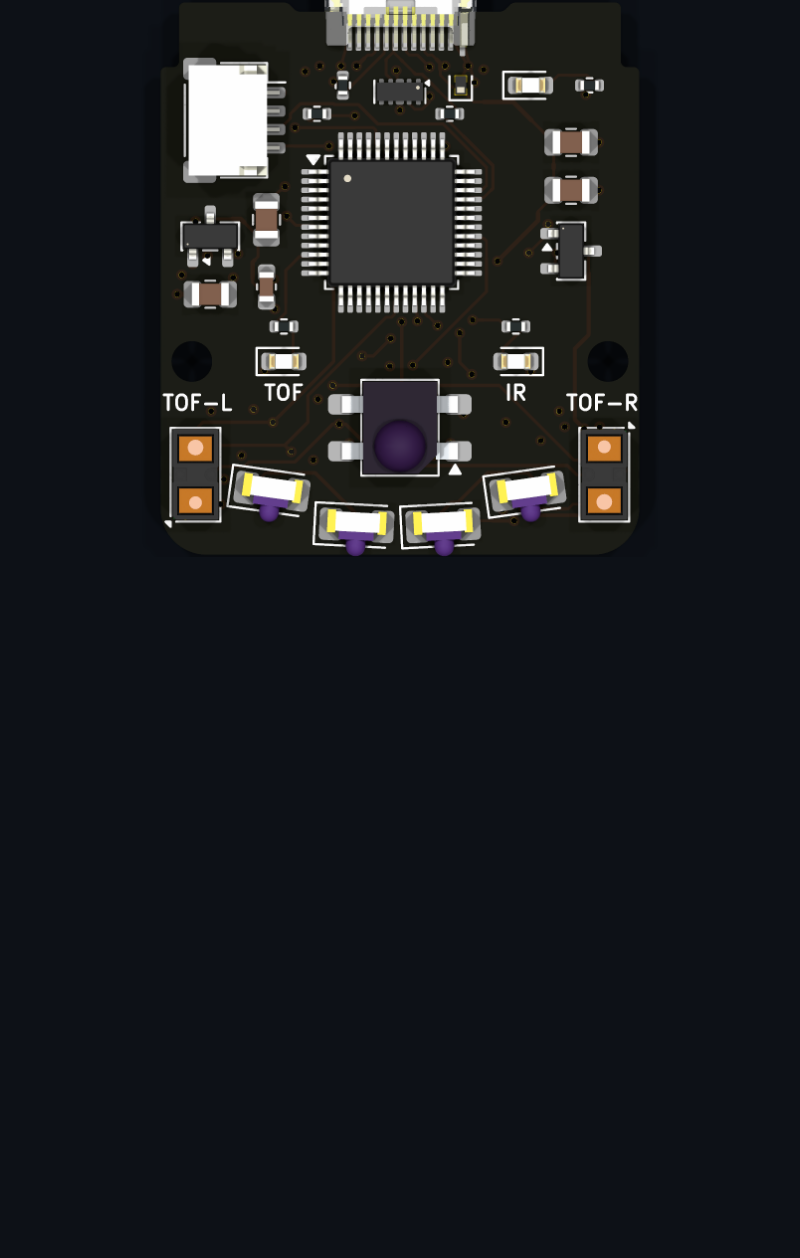
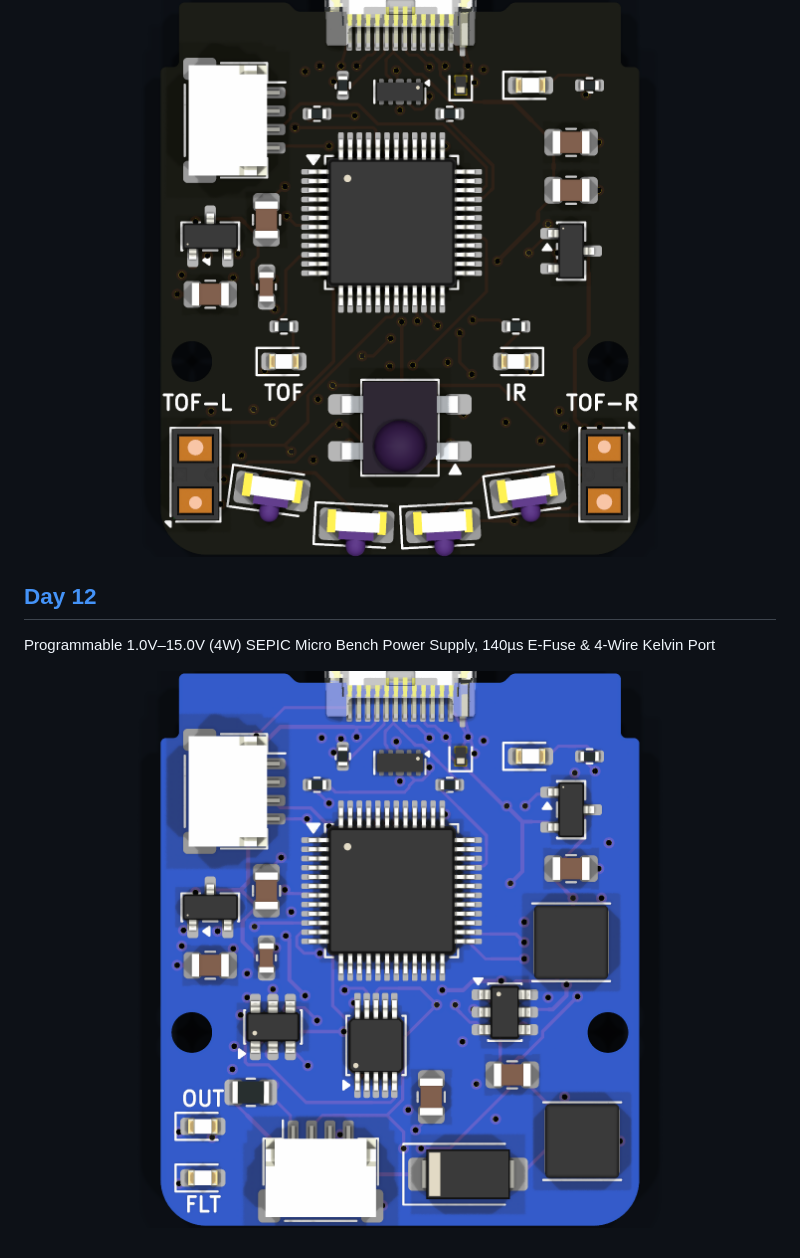
Before and after one commit to i2cjak/Framework_Expansion_Cards, a Markdown page: README.md, the part around the change. GitHub-like rendering; pictures changed too: img/day12.png (added); blank space fills up the shorter version.

Commit message:
Add Day 12 programmable 1.0V-15.0V SEPIC micro bench supply & e-fuse card

```diff
--- a/README.md
+++ b/README.md
@@ -93,3 +93,11 @@ Dual 4m Laser Time-of-Flight Stereo Gesture Deck & Universal 940nm Phased-Arc IR
 <p align="center">
   <img src="img/day11.png" alt="Day 11 Dual ToF Gesture Deck and Universal IR Blaster Card" title="day11.png">
 </p>
+
+## [Day 12](./Day_12_Bench_Power_Supply/)
+
+Programmable 1.0V–15.0V (4W) SEPIC Micro Bench Power Supply, 140µs E-Fuse & 4-Wire Kelvin Port
+
+<p align="center">
+  <img src="img/day12.png" alt="Day 12 Programmable 1.0V-15.0V SEPIC Micro Bench Supply Card" title="day12.png">
+</p>
```
Also changed, not shown: .backplane/intent.md (+1 -0 lines), Day_12_Bench_Power_Supply/README.md (added, +30 -0 lines), 12 other files.
